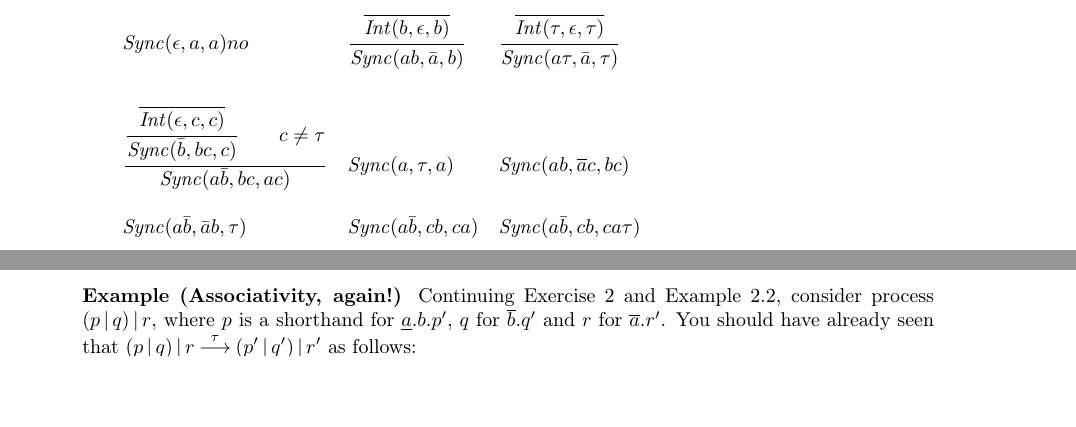
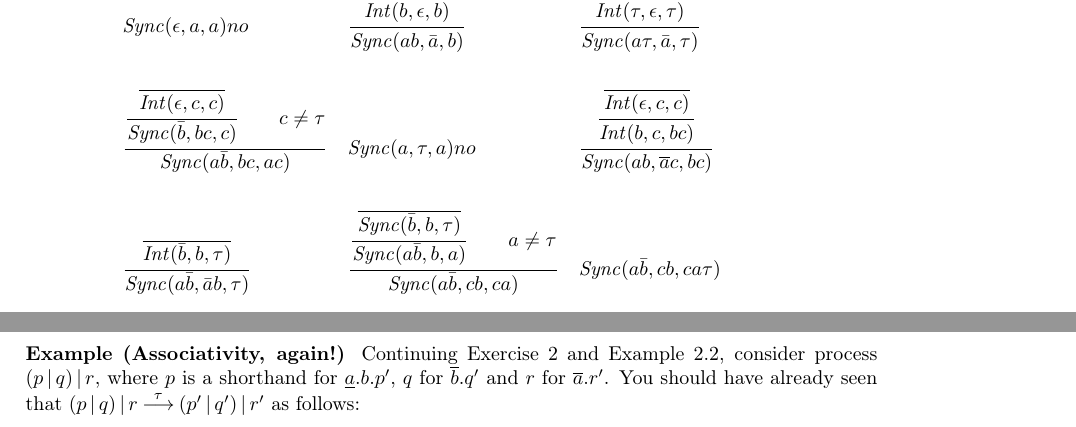
Before and after one commit to federicoviscomi/pi-calculus-extension, a LaTeX thesis (tesi.tex, which reads visc1.tex): two parts of pages 17 and 19 of 47 before the commit and two parts of pages 17 and 20 of 47 after it, joined at a grey line, cut so that both start at the same text, the shorter picture padded with empty space. Compiled offline with pdfLaTeX; a LaTeX package or settings file that is missing is left out.

Commit message:
fatto un esercizio in visc1

```diff
--- a/visc1.tex
+++ b/visc1.tex
@@ -408,20 +408,51 @@ with the action $c$ of the other parallel component, hence atomicity is really e
 	      \Sync(a\bar{b}, bc, ac)
 	    }
 	  &
-	      \Sync(a, \tau, a)
+	      \Sync(a, \tau, a) no
 	  &
+	    \inferrule{
+	      \inferrule{
+		\inferrule{
+		}{
+		  \Int(\epsilon, c, c)
+		}
+	      }{
+		\Int(b, c, bc)
+	      }
+	    }{
 	      \Sync(ab, \overline{a}c, bc)
+	    }
 	  \\\\
+	    \inferrule{
+	      \inferrule{
+	      }{
+		\Int(\bar{b}, b, \tau)
+	      }
+	    }{
 	      \Sync(a\bar{b}, \bar{a}b, \tau)
+	    }
 	  &
+	    \inferrule{
+		\inferrule{
+		  \inferrule{
+		  }{
+		    \Sync(\bar{b}, b, \tau)
+		  }
+		}{
+		  \Sync(a \bar{b}, b, a)
+		}
+	      \\
+		a\neq \tau
+	    }{
 	      \Sync(a \bar{b}, cb, ca)
+	    }
 	  &
 	      \Sync(a \bar{b}, cb, ca\tau)
 	  \\
 	\end{array}$
 
-\begin{exercise}
-Prove that the following hold:
+      \begin{exercise}
+	Prove that the following hold:
 
 $\begin{array}{lllllllll}
 (1) & \Sync(aa, \bar{a}\bar{a}, \tau) & (2) & \Sync(aa, \bar{a}\bar{a}, a\overline{a}) & (3) & \Sync(aa, \bar{a}\bar{a}, \overline{a}a)  \\
```
Also changed, not shown: multipi1inputeoutput.tex (line endings or trailing spaces), tesi.pdf.
